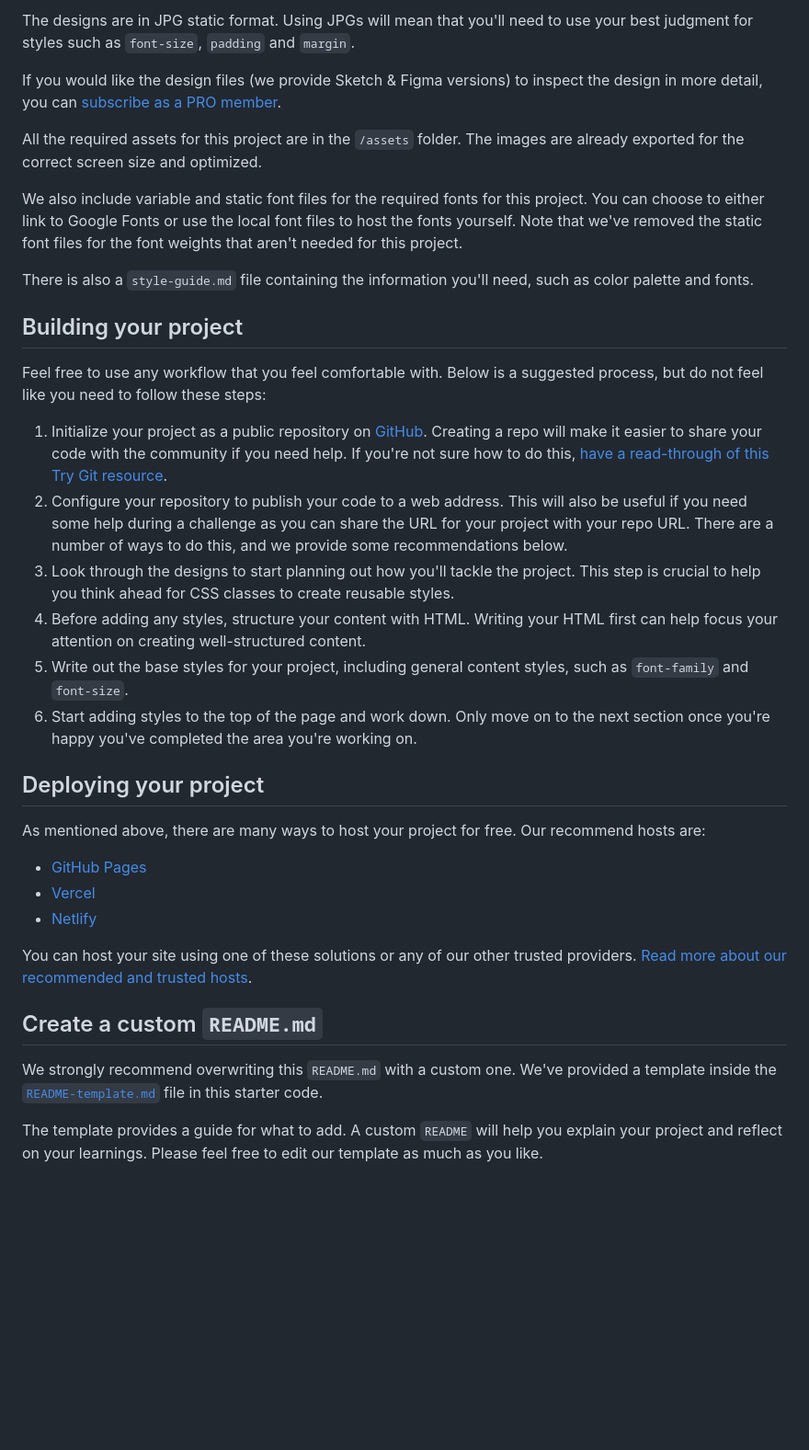
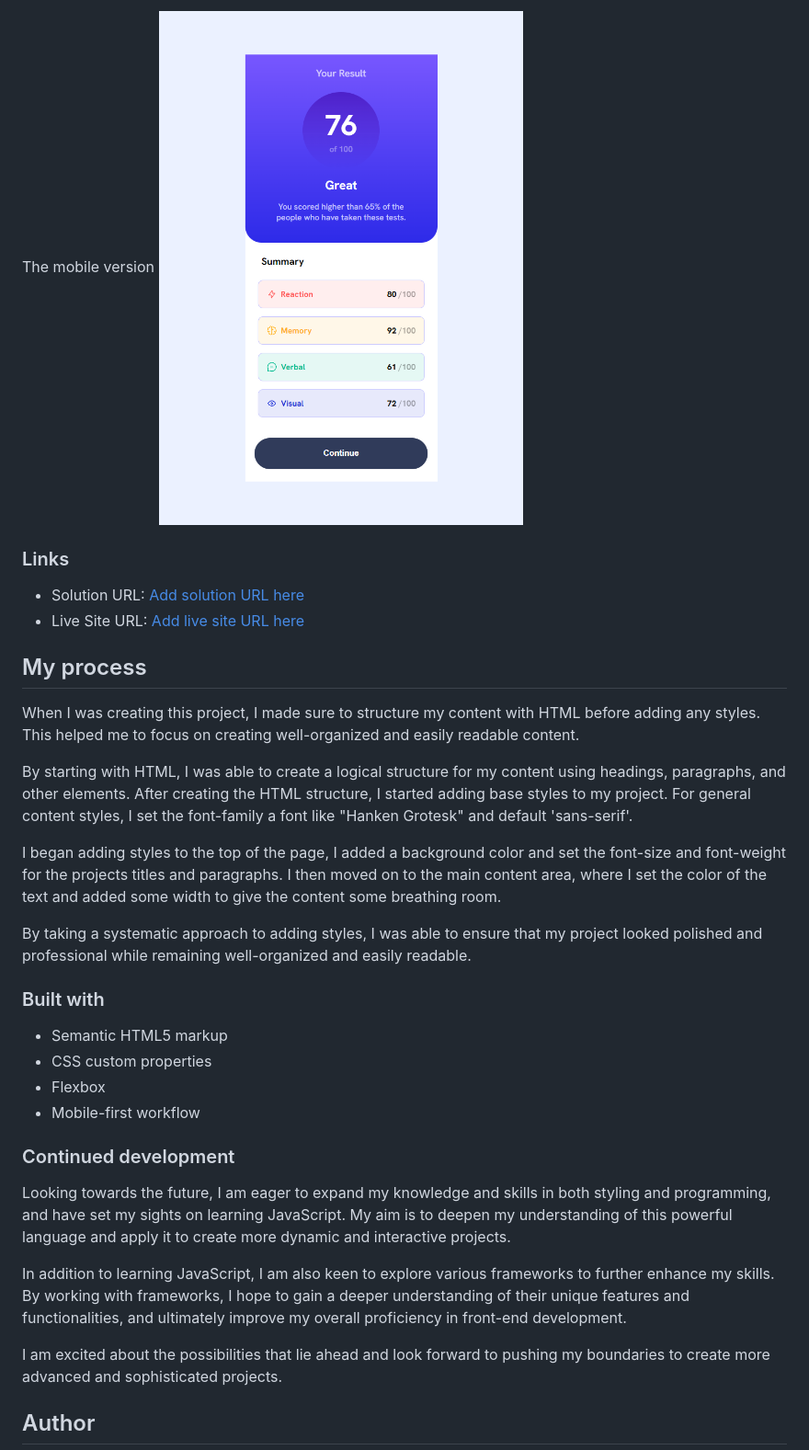
Before and after one commit to ioangheraszim/results-summary-fe, a Markdown page: README.md, the part around the change printed below. Shown: that part at 92% size. Rendered like a GitHub page; pictures changed too: complete-images/mobile-version.png (added); blank space fills up the shorter version.

Commit message:
project has been finished for both mobile and desktop responsivness

```diff
--- a/README.md
+++ b/README.md
@@ -31,38 +35,36 @@ Your task is to build out the project to the designs inside the `/design` folder
 
-The designs are in JPG static format. Using JPGs will mean that you'll need to use your best judgment for styles such as `font-size`, `padding` and `margin`.
+The mobile version
+![](./complete-images/mobile-version.png)
 
-If you would like the design files (we provide Sketch & Figma versions) to inspect the design in more detail, you can [subscribe as a PRO member](https://www.frontendmentor.io/pro).
+### Links
 
-All the required assets for this project are in the `/assets` folder. The images are already exported for the correct screen size and optimized.
+- Solution URL: [Add solution URL here](https://your-solution-url.com)
+- Live Site URL: [Add live site URL here](https://your-live-site-url.com)
 
-We also include variable and static font files for the required fonts for this project. You can choose to either link to Google Fonts or use the local font files to host the fonts yourself. Note that we've removed the static font files for the font weights that aren't needed for this project.
+## My process
 
-There is also a `style-guide.md` file containing the information you'll need, such as color palette and fonts.
+When I was creating this project, I made sure to structure my content with HTML before adding any styles. This helped me to focus on creating well-organized and easily readable content.
 
-## Building your project
+By starting with HTML, I was able to create a logical structure for my content using headings, paragraphs, and other elements. After creating the HTML structure, I started adding base styles to my project. For general content styles, I set the font-family a font like "Hanken Grotesk" and default 'sans-serif'.
 
-Feel free to use any workflow that you feel comfortable with. Below is a suggested process, but do not feel like you need to follow these steps:
+I began adding styles to the top of the page, I added a background color and set the font-size and font-weight for the projects titles and paragraphs. I then moved on to the main content area, where I set the color of the text and added some width to give the content some breathing room.
 
-1. Initialize your project as a public repository on [GitHub](https://github.com/). Creating a repo will make it easier to share your code with the community if you need help. If you're not sure how to do this, [have a read-through of this Try Git resource](https://try.github.io/).
-2. Configure your repository to publish your code to a web address. This will also be useful if you need some help during a challenge as you can share the URL for your project with your repo URL. There are a number of ways to do this, and we provide some recommendations below.
-3. Look through the designs to start planning out how you'll tackle the project. This step is crucial to help you think ahead for CSS classes to create reusable styles.
-4. Before adding any styles, structure your content with HTML. Writing your HTML first can help focus your attention on creating well-structured content.
-5. Write out the base styles for your project, including general content styles, such as `font-family` and `font-size`.
-6. Start adding styles to the top of the page and work down. Only move on to the next section once you're happy you've completed the area you're working on.
+By taking a systematic approach to adding styles, I was able to ensure that my project looked polished and professional while remaining well-organized and easily readable.
 
-## Deploying your project
+### Built with
 
-As mentioned above, there are many ways to host your project for free. Our recommend hosts are:
+- Semantic HTML5 markup
+- CSS custom properties
+- Flexbox
+- Mobile-first workflow
 
-- [GitHub Pages](https://pages.github.com/)
-- [Vercel](https://vercel.com/)
-- [Netlify](https://www.netlify.com/)
+### Continued development
 
-You can host your site using one of these solutions or any of our other trusted providers. [Read more about our recommended and trusted hosts](https://medium.com/frontend-mentor/frontend-mentor-trusted-hosting-providers-bf000dfebe).
+Looking towards the future, I am eager to expand my knowledge and skills in both styling and programming, and have set my sights on learning JavaScript. My aim is to deepen my understanding of this powerful language and apply it to create more dynamic and interactive projects.
 
-## Create a custom `README.md`
+In addition to learning JavaScript, I am also keen to explore various frameworks to further enhance my skills. By working with frameworks, I hope to gain a deeper understanding of their unique features and functionalities, and ultimately improve my overall proficiency in front-end development.
 
-We strongly recommend overwriting this `README.md` with a custom one. We've provided a template inside the [`README-template.md`](./README-template.md) file in this starter code.
+I am excited about the possibilities that lie ahead and look forward to pushing my boundaries to create more advanced and sophisticated projects.
 
-The template provides a guide for what to add. A custom `README` will help you explain your project and reflect on your learnings. Please feel free to edit our template as much as you like.
+## Author
 
```
Also changed, not shown: other parts of README.md (+23 -45 lines), README-template.md (deleted, +0 -111 lines), style-guide.md (deleted, +0 -49 lines), complete-images/desktop-version.png (added), 4 other files.
